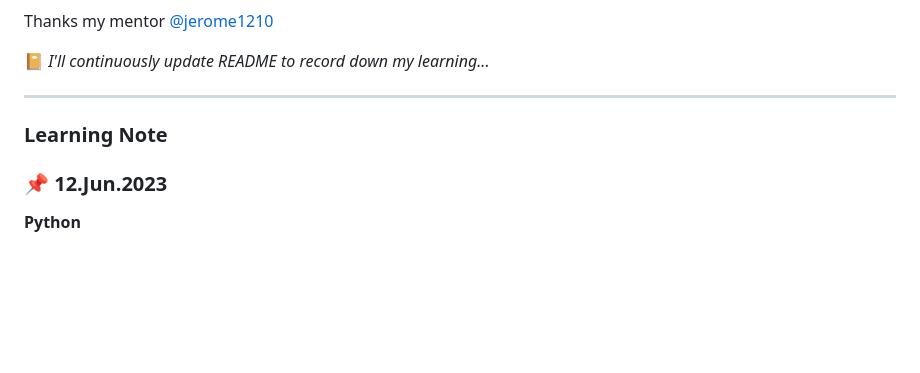
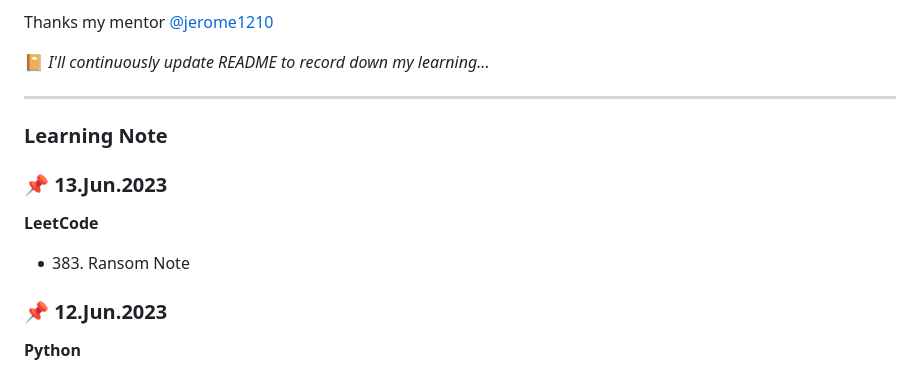
Before and after one commit to rubywu0604/learningNote, a Markdown page: README.md, the part around the change. Drawn GitHub-style; blank space fills up the shorter version.

Commit message:
6/13 daily update

```diff
--- a/README.md
+++ b/README.md
@@ -21,6 +21,10 @@ Thanks my mentor [@jerome1210](https://github.com/Jerome1210)
 ___
 
 ### Learning Note
+### :pushpin: 13.Jun.2023
+**LeetCode**
+- 383. Ransom Note
+
 ### :pushpin: 12.Jun.2023
 **Python**
 - Tuple (practice in [exercism](https://exercism.org/tracks/python/exercises/tisbury-treasure-hunt/solutions/rubywu0604))
```
